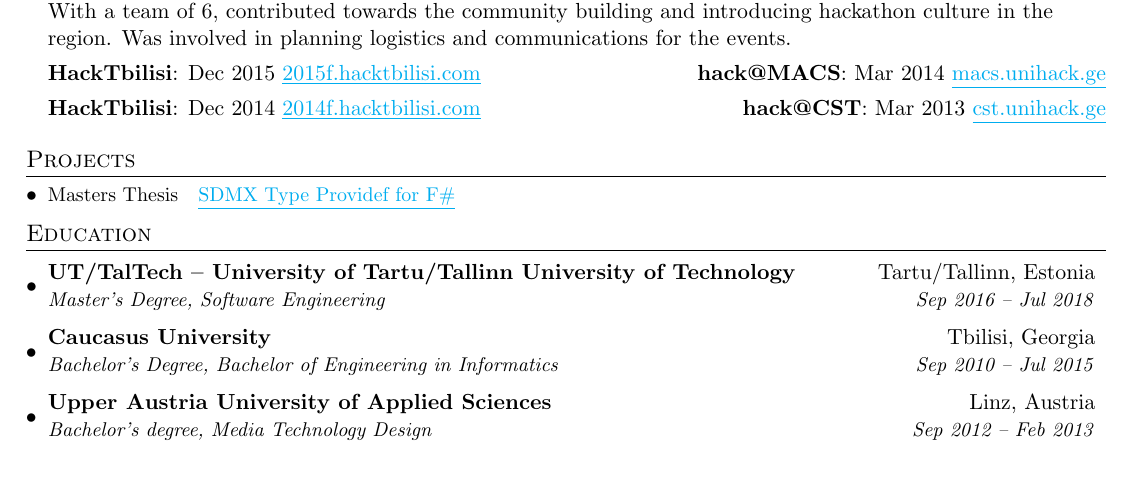
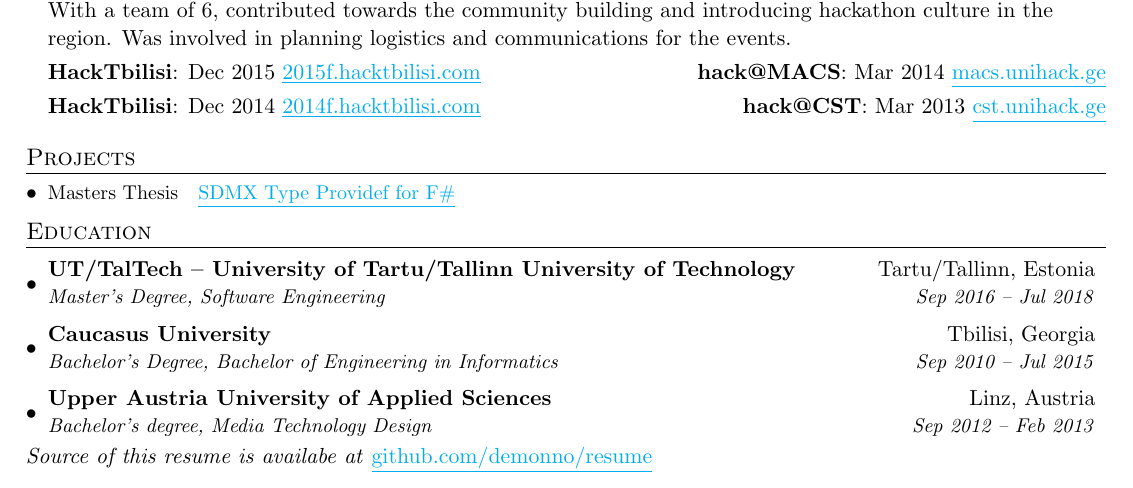
Before and after one commit to demonno/resume, a LaTeX CV (Demur Nodia resume.tex): part of the page, cut so that both start at the same text. Compiled offline with pdfLaTeX.

Commit message:
Update Demur Nodia resume.tex

```diff
--- a/Demur Nodia resume.tex
+++ b/Demur Nodia resume.tex
@@ -179,6 +179,6 @@ Software Engineer specialized in backend technologies. Interested in Continuous
 
 %-------------------------------------------
 
-%\textit{Source of this resume is availabe at} \link{https://github.com/demonno/resume}{github.com/demonno/resume}
+\textit{Source of this resume is availabe at} \link{https://github.com/demonno/resume}{github.com/demonno/resume}
 
 \end{document}
```
